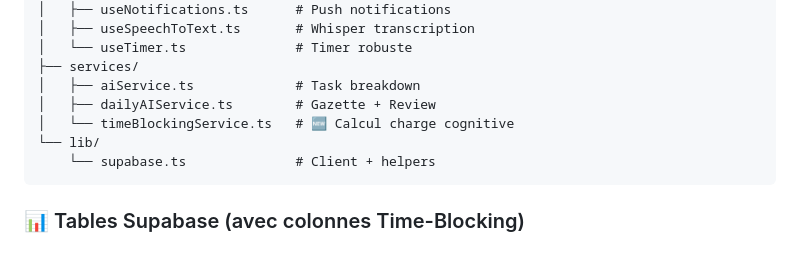
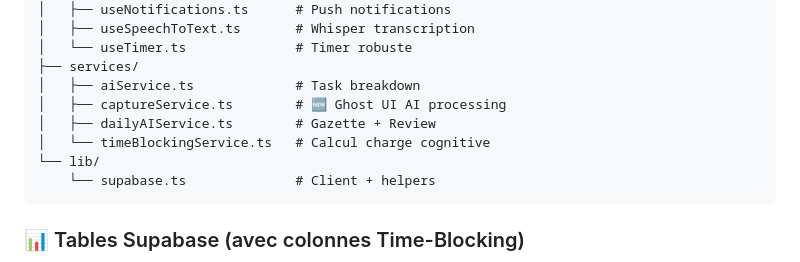
Before and after one commit to valentinjulien/Application-TDAH, a Markdown page: memory/PRD.md, the part around the change. GitHub-like rendering.

Commit message:
auto-commit for 0802492f-de74-4ad4-990b-527c006d4dc2

````diff
--- a/memory/PRD.md
+++ b/memory/PRD.md
@@ -131,8 +131,9 @@ Un sanctuaire numérique bienveillant qui protège l'attention des personnes TDA
 │   └── useTimer.ts              # Timer robuste
 ├── services/
 │   ├── aiService.ts             # Task breakdown
+│   ├── captureService.ts        # 🆕 Ghost UI AI processing
 │   ├── dailyAIService.ts        # Gazette + Review
-│   └── timeBlockingService.ts   # 🆕 Calcul charge cognitive
+│   └── timeBlockingService.ts   # Calcul charge cognitive
 └── lib/
     └── supabase.ts              # Client + helpers
 ```
````
